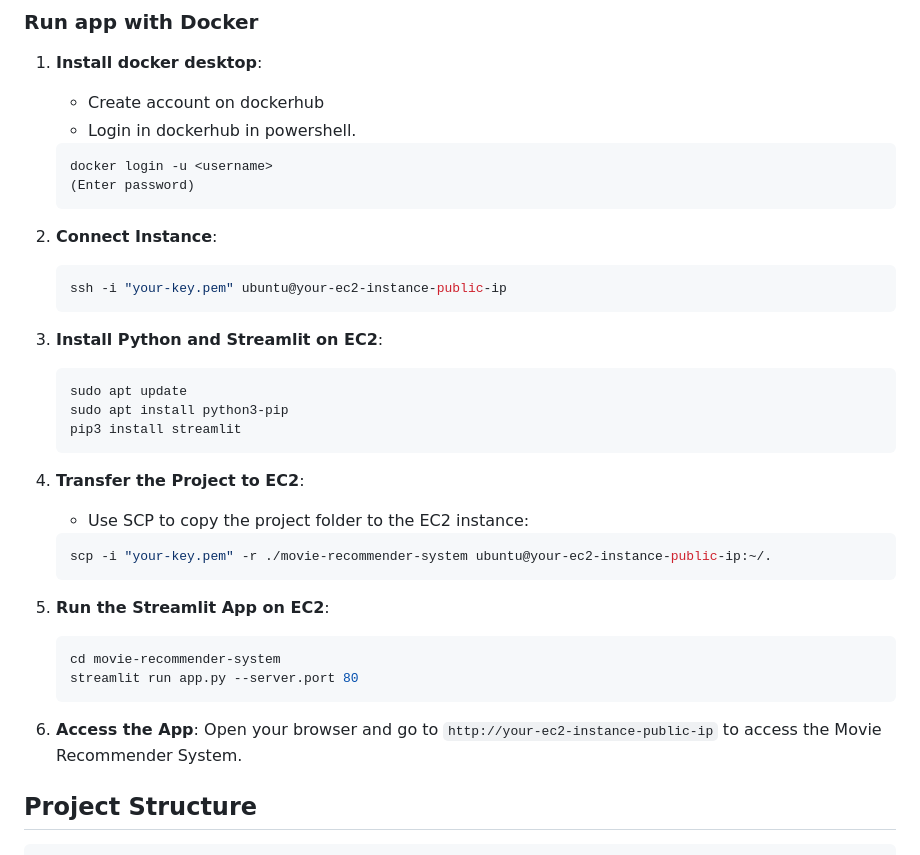
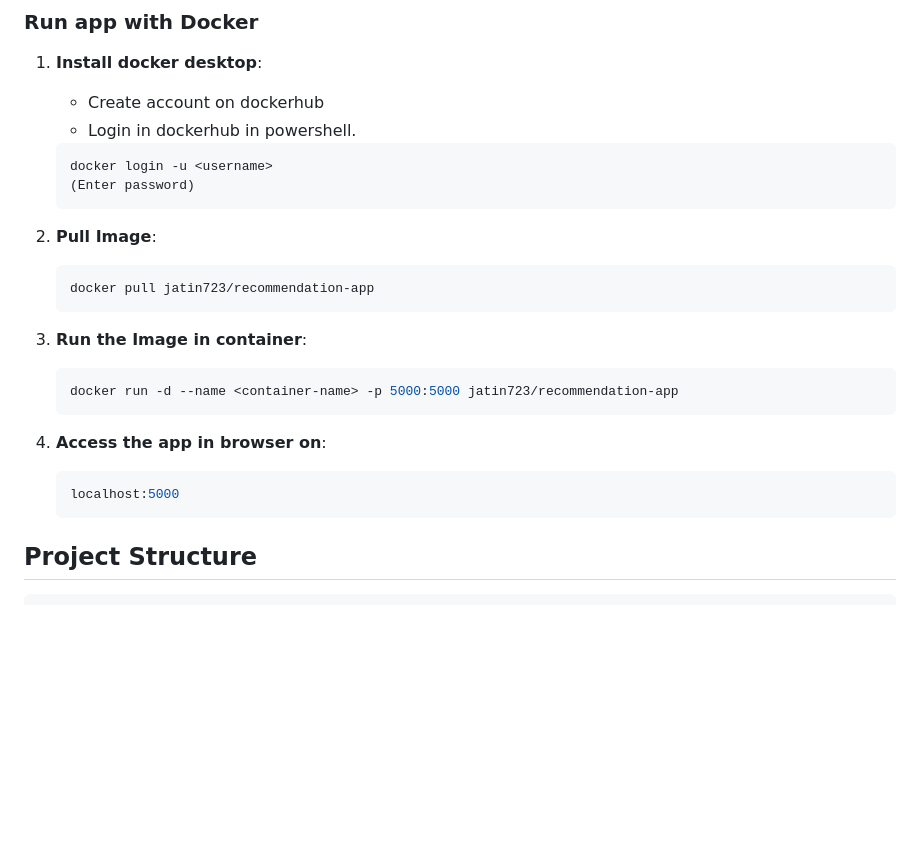
Before and after one commit to DivyanshKushwaha/Movie-Recommender-System, a Markdown page: README.md, the part around the change. Drawn GitHub-style; blank space fills up the shorter version.

````diff
--- a/README.md
+++ b/README.md
@@ -80,32 +80,21 @@ streamlit run app.py
    ```
 
 
-2. **Connect Instance**:
+2. **Pull Image**:
    ```bash
-   ssh -i "your-key.pem" ubuntu@your-ec2-instance-public-ip
+   docker pull jatin723/recommendation-app
    ```
 
-3. **Install Python and Streamlit on EC2**:
+3. **Run the Image in container**:
    ```bash
-   sudo apt update
-   sudo apt install python3-pip
-   pip3 install streamlit
+   docker run -d --name <container-name> -p 5000:5000 jatin723/recommendation-app
    ```
 
-4. **Transfer the Project to EC2**:
-   - Use SCP to copy the project folder to the EC2 instance:
+4. **Access the app in browser on**:
    ```bash
-   scp -i "your-key.pem" -r ./movie-recommender-system ubuntu@your-ec2-instance-public-ip:~/.
+   localhost:5000
    ```
 
-5. **Run the Streamlit App on EC2**:
-   ```bash
-   cd movie-recommender-system
-   streamlit run app.py --server.port 80
-   ```
-
-6. **Access the App**:
-   Open your browser and go to `http://your-ec2-instance-public-ip` to access the Movie Recommender System.
 
 ## Project Structure
 
````
